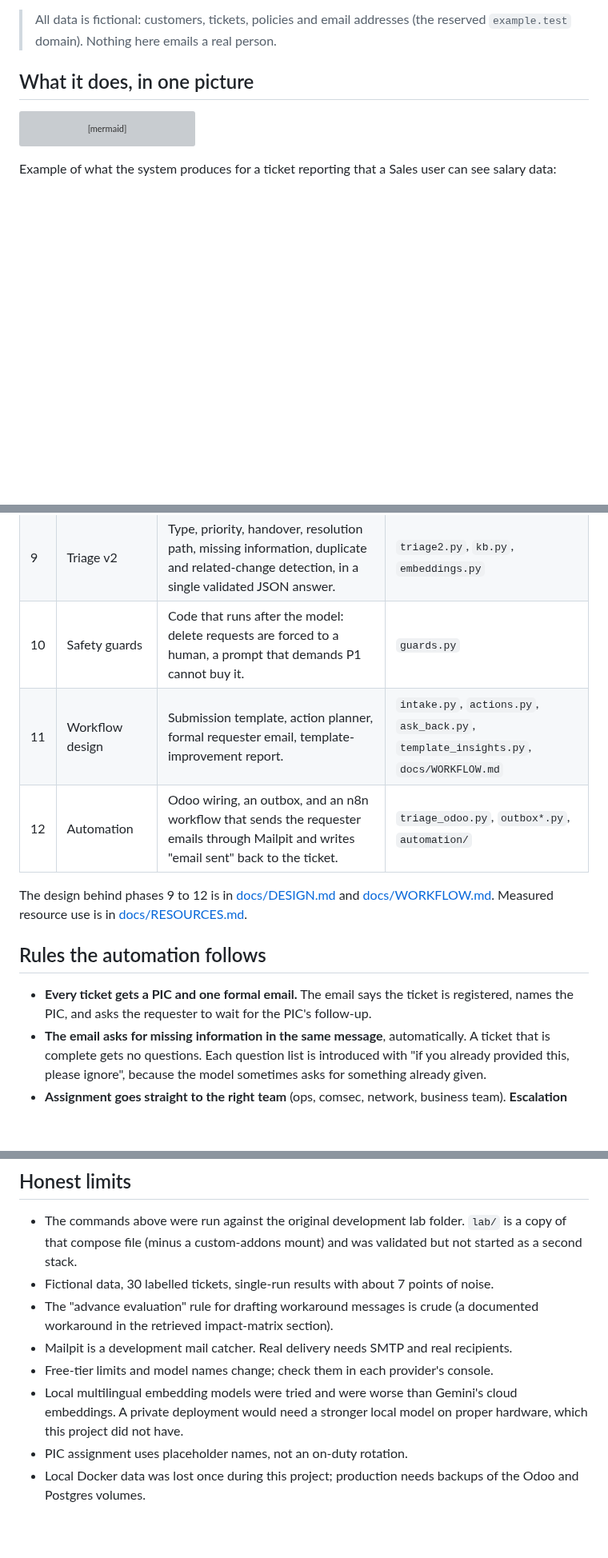
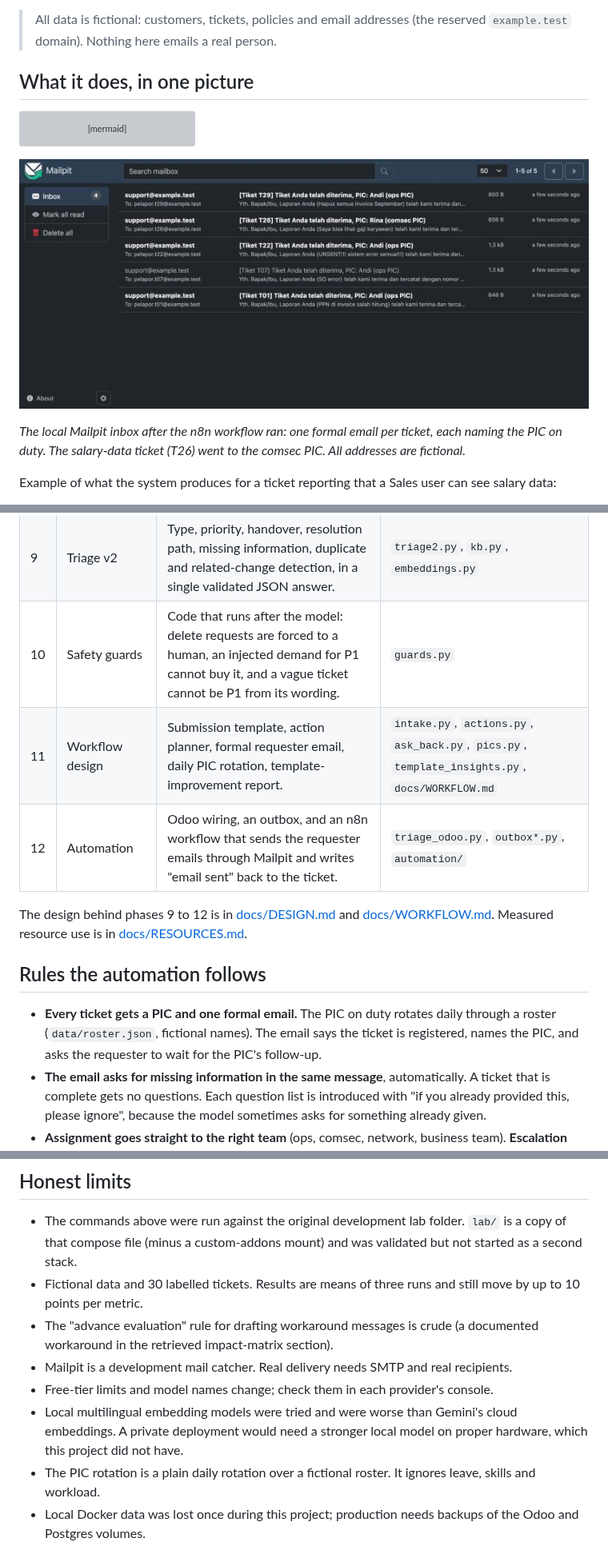
Before and after one commit to seppam/msp-ops-copilot, a Markdown page: README.md, 3 parts joined by grey strips. Shown at 80% size. GitHub-like rendering; pictures changed too: docs/img/mailpit-inbox.jpg (added); blank space fills up the shorter version; grey boxes are pictures that could not be loaded.

````diff
--- a/README.md
+++ b/README.md
@@ -25,6 +25,10 @@ flowchart LR
     CC[Claude Code or any MCP client] --- MCP
 ```
 
+![Mailpit inbox after the n8n workflow ran](docs/img/mailpit-inbox.jpg)
+
+*The local Mailpit inbox after the n8n workflow ran: one formal email per ticket, each naming the PIC on duty. The salary-data ticket (T26) went to the comsec PIC. All addresses are fictional.*
+
 Example of what the system produces for a ticket reporting that a Sales user can see salary data:
 - Recommendation note on the Odoo ticket: type other, priority P1, route to comsec.
 - Assigned straight to the **comsec PIC**; the **ops PIC** is flagged as the one who decides about escalation.
@@ -44,15 +48,15 @@ Example of what the system produces for a ticket reporting that a Sales user can
 | 7 | Domain pivot and evaluation | Moved to application support. Wrote company rules in Bahasa Indonesia and a 30-ticket labelled set; built an evaluation script that scores models against it and logs every run. | `data/kb_app/`, `data/golden/`, `eval_triage.py`, `experiments/` |
 | 8 | Retrieval experiment | English-trained vs multilingual embeddings on Indonesian tickets. Gemini embeddings clearly won. | `eval_retrieval.py` |
 | 9 | Triage v2 | Type, priority, handover, resolution path, missing information, duplicate and related-change detection, in a single validated JSON answer. | `triage2.py`, `kb.py`, `embeddings.py` |
-| 10 | Safety guards | Code that runs after the model: delete requests are forced to a human, a prompt that demands P1 cannot buy it. | `guards.py` |
-| 11 | Workflow design | Submission template, action planner, formal requester email, template-improvement report. | `intake.py`, `actions.py`, `ask_back.py`, `template_insights.py`, `docs/WORKFLOW.md` |
+| 10 | Safety guards | Code that runs after the model: delete requests are forced to a human, an injected demand for P1 cannot buy it, and a vague ticket cannot be P1 from its wording. | `guards.py` |
+| 11 | Workflow design | Submission template, action planner, formal requester email, daily PIC rotation, template-improvement report. | `intake.py`, `actions.py`, `ask_back.py`, `pics.py`, `template_insights.py`, `docs/WORKFLOW.md` |
 | 12 | Automation | Odoo wiring, an outbox, and an n8n workflow that sends the requester emails through Mailpit and writes "email sent" back to the ticket. | `triage_odoo.py`, `outbox*.py`, `automation/` |
 
 The design behind phases 9 to 12 is in [docs/DESIGN.md](docs/DESIGN.md) and [docs/WORKFLOW.md](docs/WORKFLOW.md). Measured resource use is in [docs/RESOURCES.md](docs/RESOURCES.md).
 
 ## Rules the automation follows
 
-- **Every ticket gets a PIC and one formal email.** The email says the ticket is registered, names the PIC, and asks the requester to wait for the PIC's follow-up.
+- **Every ticket gets a PIC and one formal email.** The PIC on duty rotates daily through a roster (`data/roster.json`, fictional names). The email says the ticket is registered, names the PIC, and asks the requester to wait for the PIC's follow-up.
 - **The email asks for missing information in the same message**, automatically. A ticket that is complete gets no questions. Each question list is introduced with "if you already provided this, please ignore", because the model sometimes asks for something already given.
 - **Assignment goes straight to the right team** (ops, comsec, network, business team). **Escalation always goes through the ops PIC**, who decides whether to involve the Team Leader or the project team. The system never alerts either itself.
 - **Waiting for the requester never stops work.** Vague "everything is down" reports come with first checks for the PIC: system availability, then network from the requester's site and another site, then the network team if only that site fails.
@@ -163,12 +170,12 @@ The n8n workflow has an "Every minute" schedule trigger that ships disabled; ena
 ## Honest limits
 
 - The commands above were run against the original development lab folder. `lab/` is a copy of that compose file (minus a custom-addons mount) and was validated but not started as a second stack.
-- Fictional data, 30 labelled tickets, single-run results with about 7 points of noise.
+- Fictional data and 30 labelled tickets. Results are means of three runs and still move by up to 10 points per metric.
 - The "advance evaluation" rule for drafting workaround messages is crude (a documented workaround in the retrieved impact-matrix section).
 - Mailpit is a development mail catcher. Real delivery needs SMTP and real recipients.
 - Free-tier limits and model names change; check them in each provider's console.
 - Local multilingual embedding models were tried and were worse than Gemini's cloud embeddings. A private deployment would need a stronger local model on proper hardware, which this project did not have.
-- PIC assignment uses placeholder names, not an on-duty rotation.
+- The PIC rotation is a plain daily rotation over a fictional roster. It ignores leave, skills and workload.
 - Local Docker data was lost once during this project; production needs backups of the Odoo and Postgres volumes.
 
 ## Licence
````
Also changed, not shown: other parts of README.md (+18 -15 lines), docs/WORKFLOW.md (+2 -2 lines), 17 other files.
